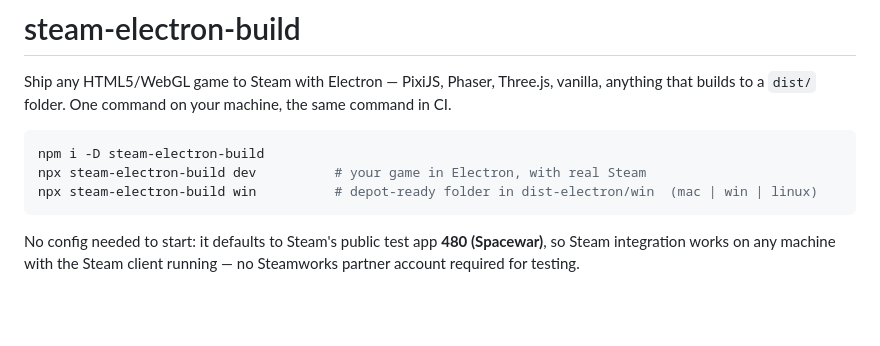
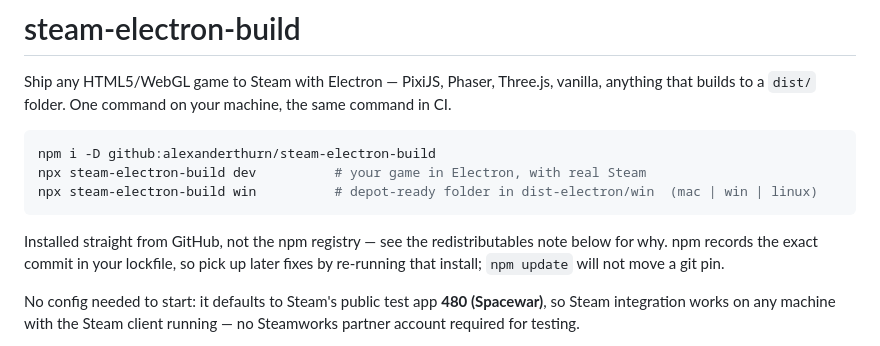
Before and after one commit to alexanderthurn/steam-electron-build, a Markdown page: README.md, the part around the change. Drawn GitHub-style; blank space fills up the shorter version.

Commit message:
Fix the install command -- this package is not on npm
"npm i -D steam-electron-build" 404s: the redistributables note two
paragraphs down is exactly why it is not published to the registry.
Also spells out that a git pin does not move under npm update.

Co-Authored-By: Claude Opus 5 <noreply@anthropic.com>

````diff
--- a/README.md
+++ b/README.md
@@ -3,10 +3,14 @@
 Ship any HTML5/WebGL game to Steam with Electron — PixiJS, Phaser, Three.js, vanilla, anything that builds to a `dist/` folder. One command on your machine, the same command in CI.
 
 ```bash
-npm i -D steam-electron-build
+npm i -D github:alexanderthurn/steam-electron-build
 npx steam-electron-build dev          # your game in Electron, with real Steam
 npx steam-electron-build win          # depot-ready folder in dist-electron/win  (mac | win | linux)
 ```
+
+Installed straight from GitHub, not the npm registry — see the redistributables
+note below for why. npm records the exact commit in your lockfile, so pick up
+later fixes by re-running that install; `npm update` will not move a git pin.
 
 No config needed to start: it defaults to Steam's public test app **480 (Spacewar)**, so Steam integration works on any machine with the Steam client running — no Steamworks partner account required for testing.
 
````
